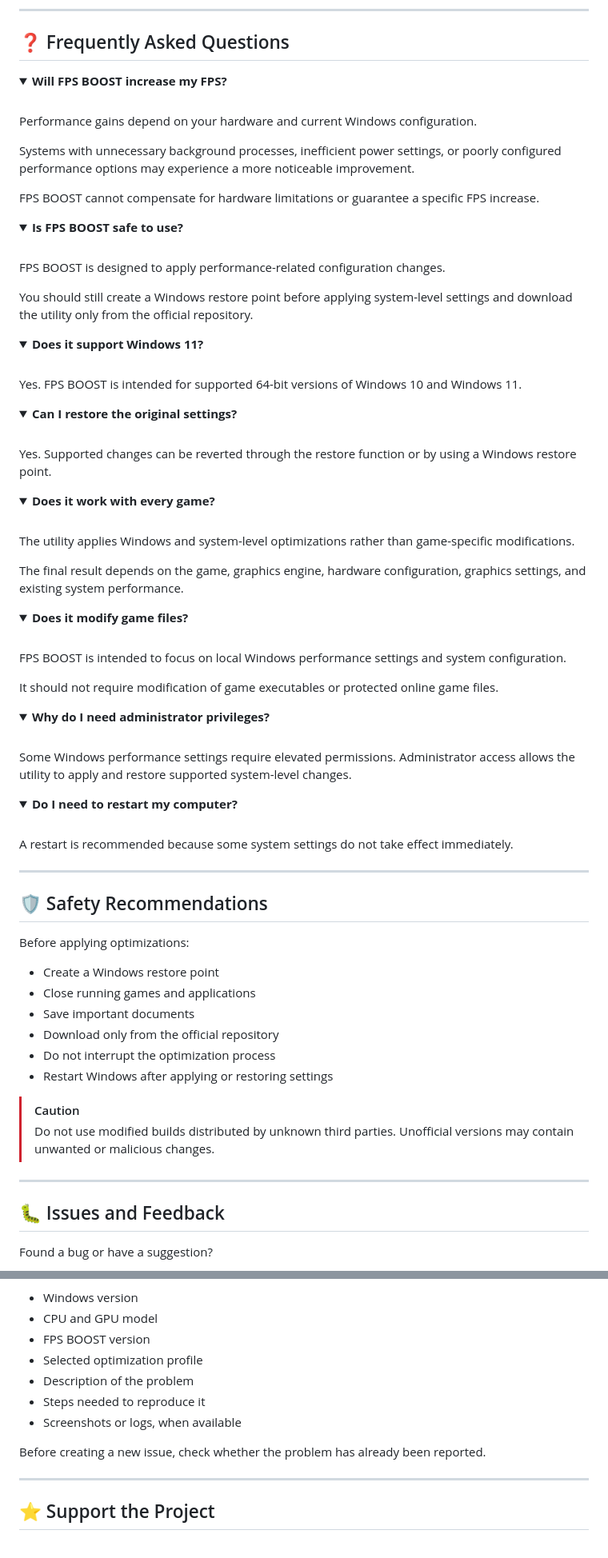
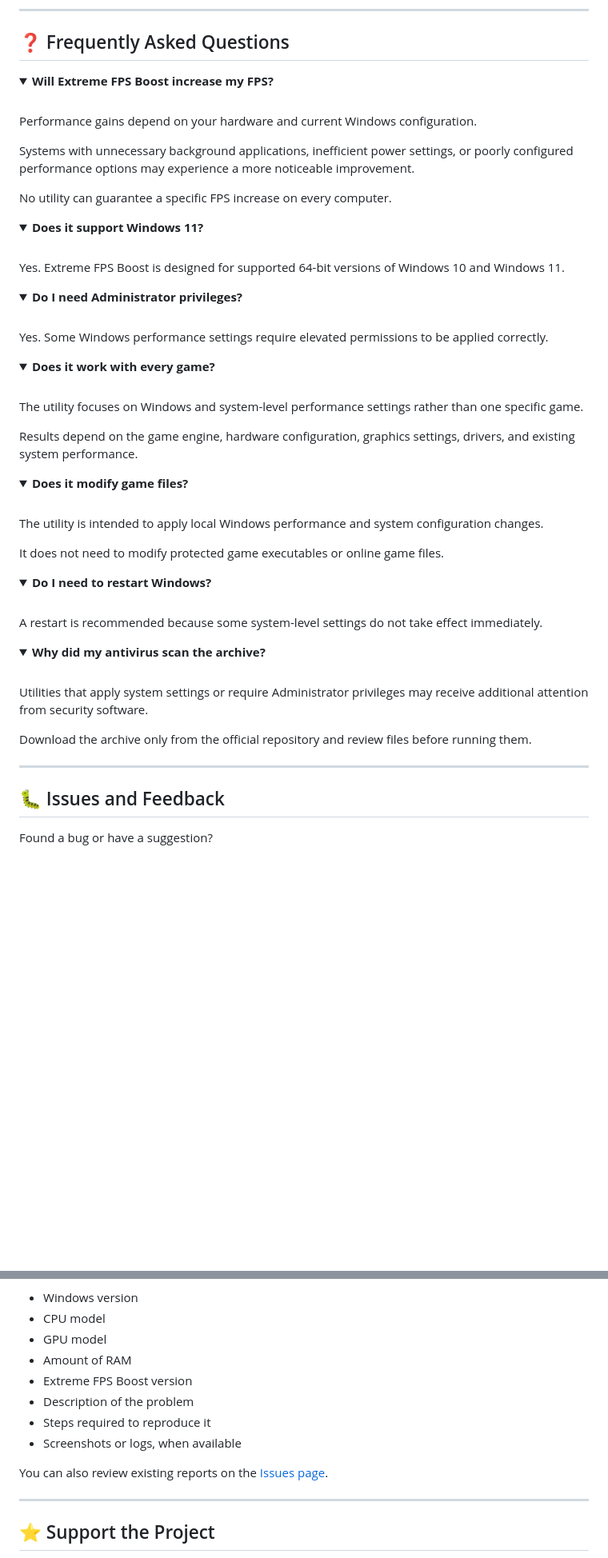
Before and after one commit to latterday-flashover880/Extreme-FPS-Boost, a Markdown page: README.md, 2 parts joined by grey strips. Shown at 80% size. Rendered like a GitHub page; folded sections open; blank space fills up the shorter version.

```diff
--- a/README.md
+++ b/README.md
@@ -179,26 +192,15 @@ You can also use the Windows restore point created before optimization.
 ## ❓ Frequently Asked Questions
 
 <details>
-<summary><strong>Will FPS BOOST increase my FPS?</strong></summary>
+<summary><strong>Will Extreme FPS Boost increase my FPS?</strong></summary>
 
 <br>
 
 Performance gains depend on your hardware and current Windows configuration.
 
-Systems with unnecessary background processes, inefficient power settings, or poorly configured performance options may experience a more noticeable improvement.
+Systems with unnecessary background applications, inefficient power settings, or poorly configured performance options may experience a more noticeable improvement.
 
-FPS BOOST cannot compensate for hardware limitations or guarantee a specific FPS increase.
-
-</details>
-
-<details>
-<summary><strong>Is FPS BOOST safe to use?</strong></summary>
-
-<br>
-
-FPS BOOST is designed to apply performance-related configuration changes.
-
-You should still create a Windows restore point before applying system-level settings and download the utility only from the official repository.
+No utility can guarantee a specific FPS increase on every computer.
 
 </details>
 
@@ -207,16 +209,16 @@ You should still create a Windows restore point before applying system-level set
 
 <br>
 
-Yes. FPS BOOST is intended for supported 64-bit versions of Windows 10 and Windows 11.
+Yes. Extreme FPS Boost is designed for supported 64-bit versions of Windows 10 and Windows 11.
 
 </details>
 
 <details>
-<summary><strong>Can I restore the original settings?</strong></summary>
+<summary><strong>Do I need Administrator privileges?</strong></summary>
 
 <br>
 
-Yes. Supported changes can be reverted through the restore function or by using a Windows restore point.
+Yes. Some Windows performance settings require elevated permissions to be applied correctly.
 
 </details>
 
@@ -225,9 +227,9 @@ Yes. Supported changes can be reverted through the restore function or by using
 
 <br>
 
-The utility applies Windows and system-level optimizations rather than game-specific modifications.
+The utility focuses on Windows and system-level performance settings rather than one specific game.
 
-The final result depends on the game, graphics engine, hardware configuration, graphics settings, and existing system performance.
+Results depend on the game engine, hardware configuration, graphics settings, drivers, and existing system performance.
 
 </details>
 
@@ -236,47 +238,35 @@ The final result depends on the game, graphics engine, hardware configuration, g
 
 <br>
 
-FPS BOOST is intended to focus on local Windows performance settings and system configuration.
+The utility is intended to apply local Windows performance and system configuration changes.
 
-It should not require modification of game executables or protected online game files.
+It does not need to modify protected game executables or online game files.
 
 </details>
 
 <details>
-<summary><strong>Why do I need administrator privileges?</strong></summary>
+<summary><strong>Do I need to restart Windows?</strong></summary>
 
 <br>
 
-Some Windows performance settings require elevated permissions. Administrator access allows the utility to apply and restore supported system-level changes.
+A restart is recommended because some system-level settings do not take effect immediately.
 
 </details>
 
 <details>
-<summary><strong>Do I need to restart my computer?</strong></summary>
+<summary><strong>Why did my antivirus scan the archive?</strong></summary>
 
 <br>
 
-A restart is recommended because some system settings do not take effect immediately.
+Utilities that apply system settings or require Administrator privileges may receive additional attention from security software.
+
+Download the archive only from the official repository and review files before running them.
 
 </details>
 
 ---
 
-## 🛡️ Safety Recommendations
-
-Before applying optimizations:
-
-* Create a Windows restore point
-* Close running games and applications
-* Save important documents
-* Download only from the official repository
-* Do not interrupt the optimization process
-* Restart Windows after applying or restoring settings
-
-> [!CAUTION]
-> Do not use modified builds distributed by unknown third parties. Unofficial versions may contain unwanted or malicious changes.
-
----
+<a id="issues"></a>
 
 ## 🐛 Issues and Feedback
 
@@ -286,13 +278,14 @@ Found a bug or have a suggestion?
 
 * Windows version
-* CPU and GPU model
-* FPS BOOST version
-* Selected optimization profile
+* CPU model
+* GPU model
+* Amount of RAM
+* Extreme FPS Boost version
 * Description of the problem
-* Steps needed to reproduce it
+* Steps required to reproduce it
 * Screenshots or logs, when available
 
-Before creating a new issue, check whether the problem has already been reported.
+You can also review existing reports on the [Issues page](https://github.com/asdafgs419/Extreme-FPS-Boost/issues).
 
 ---
 
```
Also changed, not shown: other parts of README.md (+142 -141 lines).
